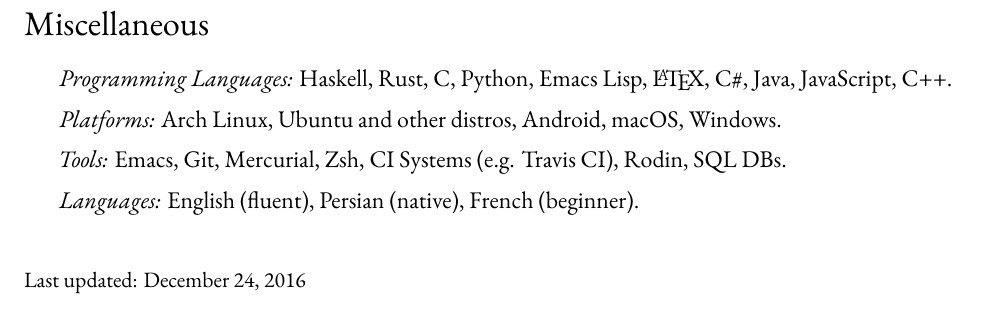
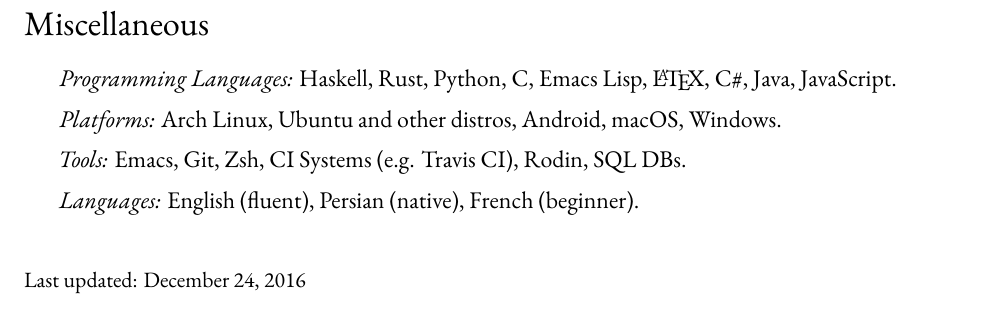
Before and after one commit to bandali0/cv, a LaTeX CV (cv.tex): part of page 3 of 3, cut so that both start at the same text. Compiled offline with XeLaTeX.

Commit message:
Update Misc.

```diff
--- a/cv.tex
+++ b/cv.tex
@@ -240,11 +240,11 @@
 \section*{Miscellaneous}
 
 \begin{itemize}
-\item \textit{Programming Languages:} Haskell, Rust, C, Python, Emacs Lisp,
-  \LaTeX, C\#, Java, JavaScript, C++.
+\item \textit{Programming Languages:} Haskell, Rust, Python, C, Emacs Lisp,
+  \LaTeX, C\#, Java, JavaScript.
 \item \textit{Platforms:} Arch Linux, Ubuntu and other distros, Android, macOS,
   Windows.
-\item \textit{Tools:} Emacs, Git, Mercurial, Zsh, CI Systems (e.g. Travis CI),
+\item \textit{Tools:} Emacs, Git, Zsh, CI Systems (e.g. Travis CI),
   Rodin, SQL DBs.
 \item \textit{Languages:} English (fluent), Persian (native), French (beginner).
 \end{itemize}
```
